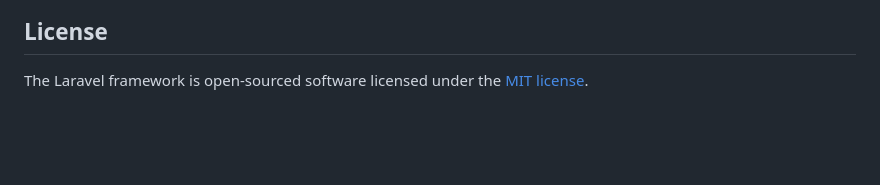
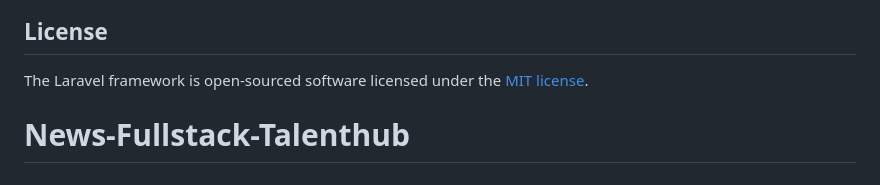
Before and after one commit to EscanorId/News-Fullstack-Talenthub, a Markdown page: README.md, the part around the change. Rendered like a GitHub page; blank space fills up the shorter version.

```diff
--- a/README.md
+++ b/README.md
@@ -64,3 +64,4 @@ If you discover a security vulnerability within Laravel, please send an e-mail t
 ## License
 
 The Laravel framework is open-sourced software licensed under the [MIT license](https://opensource.org/licenses/MIT).
+# News-Fullstack-Talenthub
```
